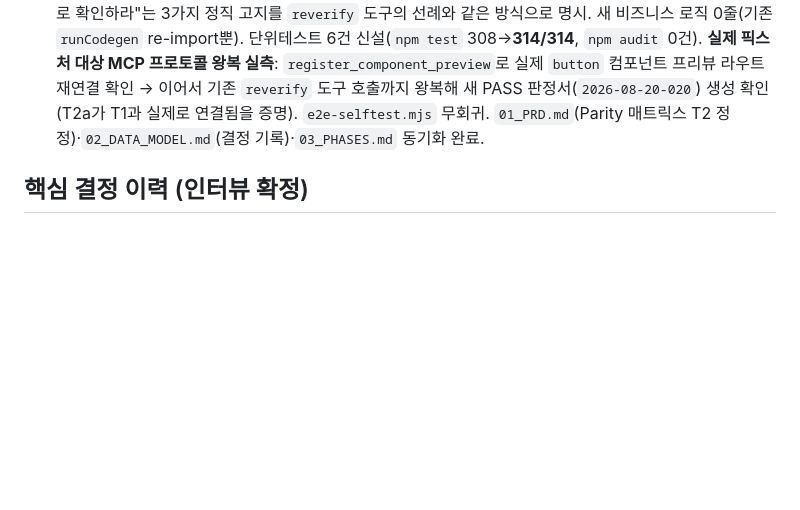
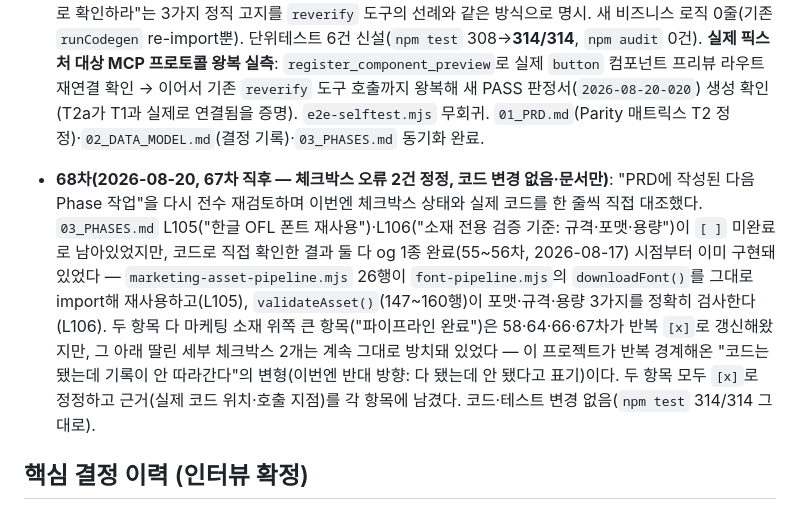
Before and after one commit to sodam-ai/SoDam-Design-Kit, a Markdown page: .PRD/README.md, the part around the change. Rendered like a GitHub page; blank space fills up the shorter version.

```diff
--- a/.PRD/README.md
+++ b/.PRD/README.md
@@ -146,6 +146,8 @@ Phase 1을 시작하려면 [03_PHASES.md](./03_PHASES.md)의 "Phase 1 시작 프
 
 - **67차(2026-08-20, 66차 직후 — "다음 Phase 작업" 검토 → T2를 T2a/T2b로 쪼개 T2a만 Plan Mode로 구현)**: 사용자가 "PRD에 작성된 다음 Phase 작업"을 요청해 재검토한 결과, PRD 구조상 Phase 4는 없고 Phase 3의 남은 항목(T2 MCP 코드생성 도구화·베타공개)뿐임을 확인했다. `pipeline-codegen.mjs`를 직접 열어본 결과 T2 원안 자체의 전제가 부정확했음을 발견(T1 착수 때 "대시보드 서버 공유" 전제가 틀렸던 것과 같은 종류) — 이 킷엔 "Figma→코드 생성" 함수가 없고, `runCodegen()`(기존 매핑 프리뷰 연결만, 위험 낮음)과 `registerNewComponent()`(실제 프로젝트 코드 쓰기, Claude Desktop엔 완료 차단 훅이 없어 검증 안 된 코드가 조용히 들어갈 수 있는 새 위험) 두 함수의 위험 등급이 다르다는 걸 확인했다. Plan Mode로 설계해 승인받은 뒤, **`runCodegen()`만 `register_component_preview` 5번째 MCP 도구로 노출(T2a)** — `registerNewComponent()`(T2b)는 별도 리스크 검토·사용자 승인 전까지 명시적으로 보류했다. 도구 이름·설명에 "Figma를 읽지 않고 새 코드를 작성하지도 않는다"·"매핑이 없으면 실패한다"·"판정은 `reverify`로 따로 확인하라"는 3가지 정직 고지를 `reverify` 도구의 선례와 같은 방식으로 명시. 새 비즈니스 로직 0줄(기존 `runCodegen` re-import뿐). 단위테스트 6건 신설(`npm test` 308→**314/314**, `npm audit` 0건). **실제 픽스처 대상 MCP 프로토콜 왕복 실측**: `register_component_preview`로 실제 `button` 컴포넌트 프리뷰 라우트 재연결 확인 → 이어서 기존 `reverify` 도구 호출까지 왕복해 새 PASS 판정서(`2026-08-20-020`) 생성 확인(T2a가 T1과 실제로 연결됨을 증명). `e2e-selftest.mjs` 무회귀. `01_PRD.md`(Parity 매트릭스 T2 정정)·`02_DATA_MODEL.md`(결정 기록)·`03_PHASES.md` 동기화 완료.
 
+- **68차(2026-08-20, 67차 직후 — 체크박스 오류 2건 정정, 코드 변경 없음·문서만)**: "PRD에 작성된 다음 Phase 작업"을 다시 전수 재검토하며 이번엔 체크박스 상태와 실제 코드를 한 줄씩 직접 대조했다. `03_PHASES.md` L105("한글 OFL 폰트 재사용")·L106("소재 전용 검증 기준: 규격·포맷·용량")이 `[ ]` 미완료로 남아있었지만, 코드로 직접 확인한 결과 둘 다 og 1종 완료(55~56차, 2026-08-17) 시점부터 이미 구현돼 있었다 — `marketing-asset-pipeline.mjs` 26행이 `font-pipeline.mjs`의 `downloadFont()`를 그대로 import해 재사용하고(L105), `validateAsset()`(147~160행)이 포맷·규격·용량 3가지를 정확히 검사한다(L106). 두 항목 다 마케팅 소재 위쪽 큰 항목("파이프라인 완료")은 58·64·66·67차가 반복 `[x]`로 갱신해왔지만, 그 아래 딸린 세부 체크박스 2개는 계속 그대로 방치돼 있었다 — 이 프로젝트가 반복 경계해온 "코드는 됐는데 기록이 안 따라간다"의 변형(이번엔 반대 방향: 다 됐는데 안 됐다고 표기)이다. 두 항목 모두 `[x]`로 정정하고 근거(실제 코드 위치·호출 지점)를 각 항목에 남겼다. 코드·테스트 변경 없음(`npm test` 314/314 그대로).
+
 ## 핵심 결정 이력 (인터뷰 확정)
 
 - 결과물: Claude Code 플러그인 (독립 서비스 아님, Codex는 AGENTS.md로 대응) + P2 open 대시보드·P3 MCP 래퍼로 Claude Desktop 확장 (2026-07-19 사용자 결정 — GPT Desktop은 조건부 백로그)
```
Also changed, not shown: .PRD/03_PHASES.md (+2 -2 lines).
